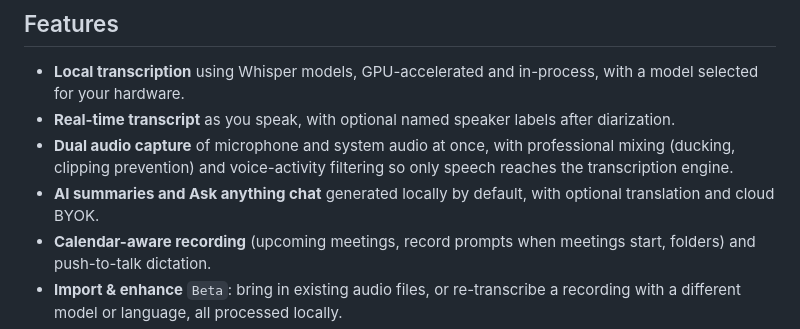
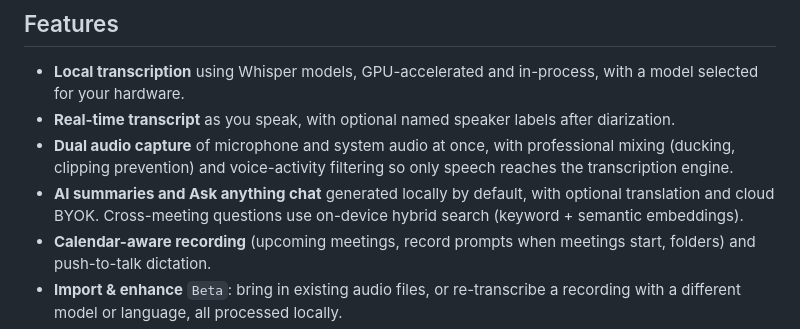
Before and after one commit to afonsojramos/muesly, a Markdown page: README.md, the part around the change. Rendered like a GitHub page.

Commit message:
docs: describe on-device semantic search

```diff
--- a/README.md
+++ b/README.md
@@ -30,7 +30,7 @@ Capture, transcribe, and summarize everything you say, entirely on your own mach
 - **Local transcription** using Whisper models, GPU-accelerated and in-process, with a model selected for your hardware.
 - **Real-time transcript** as you speak, with optional named speaker labels after diarization.
 - **Dual audio capture** of microphone and system audio at once, with professional mixing (ducking, clipping prevention) and voice-activity filtering so only speech reaches the transcription engine.
-- **AI summaries and Ask anything chat** generated locally by default, with optional translation and cloud BYOK.
+- **AI summaries and Ask anything chat** generated locally by default, with optional translation and cloud BYOK. Cross-meeting questions use on-device hybrid search (keyword + semantic embeddings).
 - **Calendar-aware recording** (upcoming meetings, record prompts when meetings start, folders) and push-to-talk dictation.
 - **Import & enhance** `Beta`: bring in existing audio files, or re-transcribe a recording with a different model or language, all processed locally.
 - **GPU acceleration**, auto-detected at build time: Metal + CoreML (macOS), CUDA / Vulkan (Windows/Linux).
```
Also changed, not shown: docs/architecture.md (+5 -4 lines).
